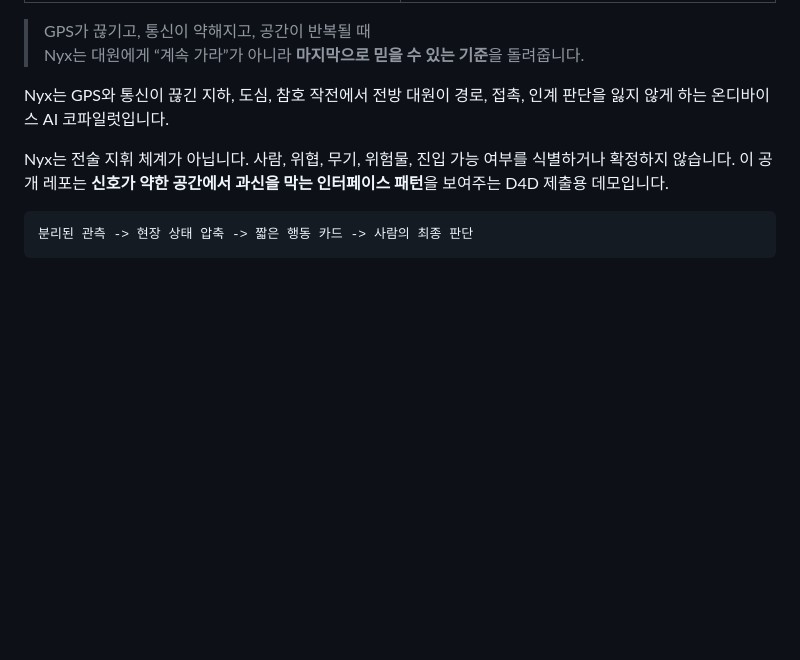
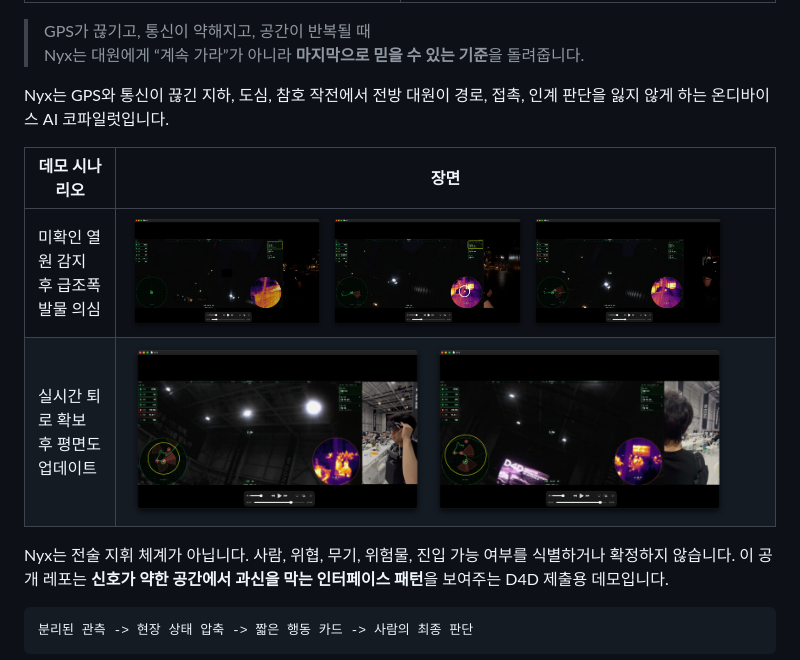
Before and after one commit to neomakes/nyx, a Markdown page: README.md, the part around the change. Drawn GitHub-style; pictures changed too: demo/assets/scenarios/scenario-1-1.png (added), demo/assets/scenarios/scenario-1-2.png (added), demo/assets/scenarios/scenario-1-3.png (added); blank space fills up the shorter version.

Commit message:
Add the two Nyx demo scenario rows
The README now shows two submission scenarios immediately below the one-liner: unidentified heat leading to IED suspicion, and real-time egress capture leading to floor-plan update. The images are copied into public assets and resized for README rendering.

Constraint: Scenario assets must be public-safe and light enough for GitHub README rendering
Rejected: Link to local Desktop paths | they would not render for reviewers
Confidence: high
Scope-risk: narrow
Directive: Keep scenario rows near the one-liner so reviewers see the demo flow before the text sections
Tested: Checked image dimensions/orientation, viewed scenario 1 representative image, and ran sensitive-term rg scan
Not-tested: GitHub mobile README wrapping for the HTML image row

```diff
--- a/README.md
+++ b/README.md
@@ -10,6 +10,11 @@
 > Nyx는 대원에게 “계속 가라”가 아니라 **마지막으로 믿을 수 있는 기준**을 돌려줍니다.
 
 Nyx는 GPS와 통신이 끊긴 지하, 도심, 참호 작전에서 전방 대원이 경로, 접촉, 인계 판단을 잃지 않게 하는 온디바이스 AI 코파일럿입니다.
+
+| 데모 시나리오 | 장면 |
+|---|---|
+| 미확인 열원 감지 후 급조폭발물 의심 | <img src="demo/assets/scenarios/scenario-1-1.png" alt="Scenario 1 step 1" width="31%"> <img src="demo/assets/scenarios/scenario-1-2.png" alt="Scenario 1 step 2" width="31%"> <img src="demo/assets/scenarios/scenario-1-3.png" alt="Scenario 1 step 3" width="31%"> |
+| 실시간 퇴로 확보 후 평면도 업데이트 | <img src="demo/assets/scenarios/scenario-2-1.png" alt="Scenario 2 step 1" width="47%"> <img src="demo/assets/scenarios/scenario-2-2.png" alt="Scenario 2 step 2" width="47%"> |
 
 Nyx는 전술 지휘 체계가 아닙니다. 사람, 위협, 무기, 위험물, 진입 가능 여부를
 식별하거나 확정하지 않습니다. 이 공개 레포는 **신호가 약한 공간에서 과신을 막는
```
